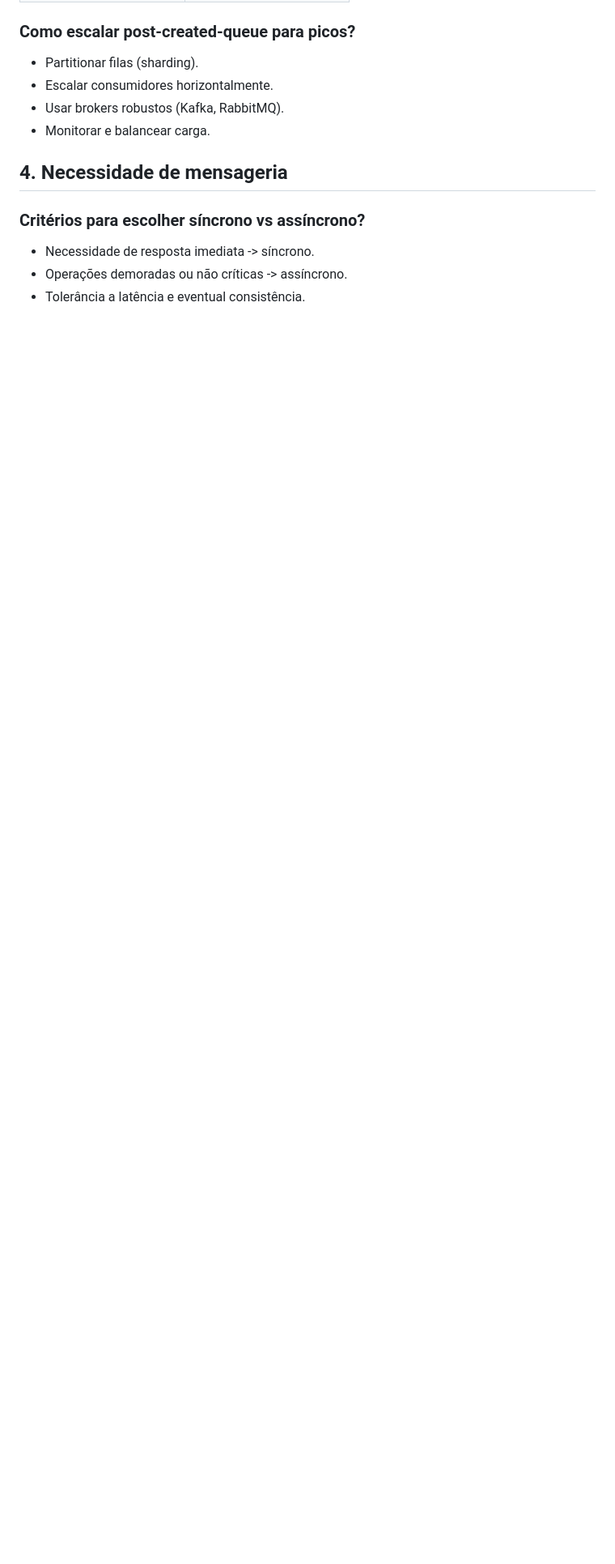
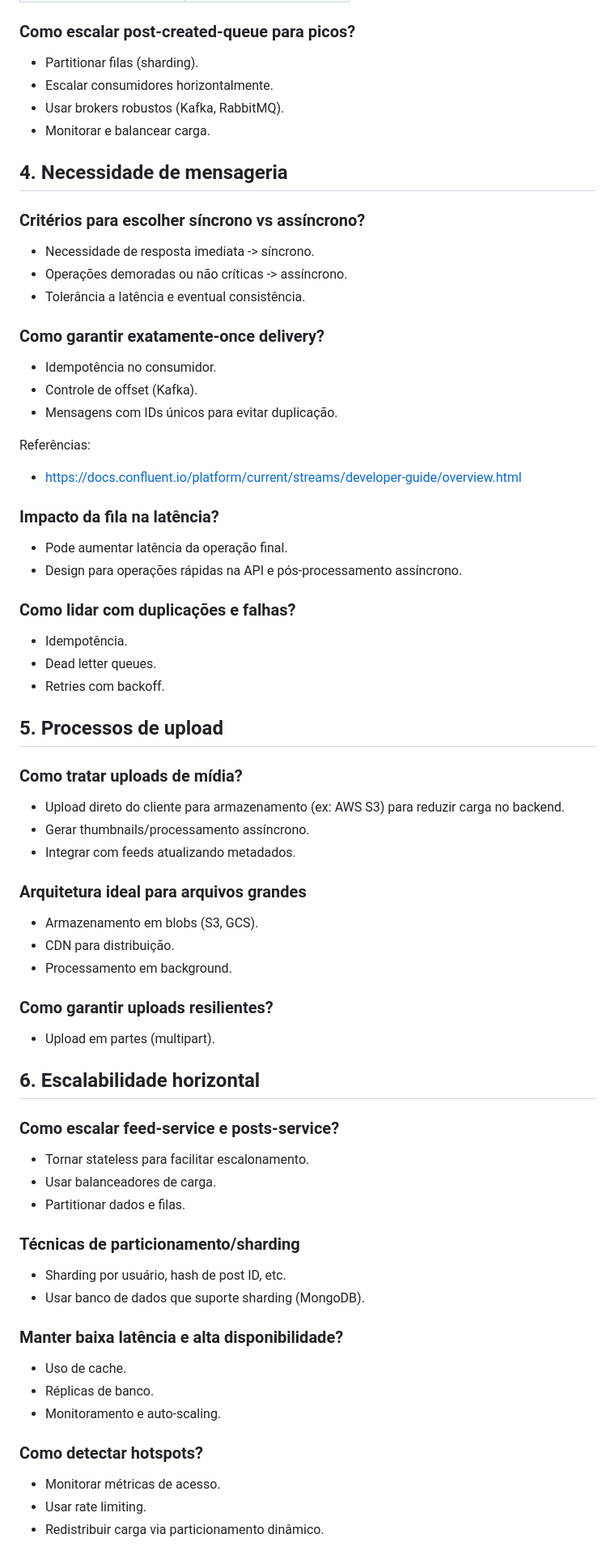
Before and after one commit to guilhermegules/system-design, a Markdown page: instagram-challenge-questions.md, the part around the change. Shown: that part at 81% size. Drawn GitHub-style; blank space fills up the shorter version.

```diff
--- a/instagram-challenge-questions.md
+++ b/instagram-challenge-questions.md
@@ -127,3 +127,67 @@ Referências:
 - Necessidade de resposta imediata -> síncrono.
 - Operações demoradas ou não críticas -> assíncrono.
 - Tolerância a latência e eventual consistência.
+
+### Como garantir exatamente-once delivery?
+
+- Idempotência no consumidor.
+- Controle de offset (Kafka).
+- Mensagens com IDs únicos para evitar duplicação.
+
+Referências:
+
+- https://docs.confluent.io/platform/current/streams/developer-guide/overview.html
+
+### Impacto da fila na latência?
+
+- Pode aumentar latência da operação final.
+- Design para operações rápidas na API e pós-processamento assíncrono.
+
+### Como lidar com duplicações e falhas?
+
+- Idempotência.
+- Dead letter queues.
+- Retries com backoff.
+
+## 5. Processos de upload
+
+### Como tratar uploads de mídia?
+
+- Upload direto do cliente para armazenamento (ex: AWS S3) para reduzir carga no backend.
+- Gerar thumbnails/processamento assíncrono.
+- Integrar com feeds atualizando metadados.
+
+### Arquitetura ideal para arquivos grandes
+
+- Armazenamento em blobs (S3, GCS).
+- CDN para distribuição.
+- Processamento em background.
+
+### Como garantir uploads resilientes?
+
+- Upload em partes (multipart).
+
+## 6. Escalabilidade horizontal
+
+### Como escalar feed-service e posts-service?
+
+- Tornar stateless para facilitar escalonamento.
+- Usar balanceadores de carga.
+- Partitionar dados e filas.
+
+### Técnicas de particionamento/sharding
+
+- Sharding por usuário, hash de post ID, etc.
+- Usar banco de dados que suporte sharding (MongoDB).
+
+### Manter baixa latência e alta disponibilidade?
+
+- Uso de cache.
+- Réplicas de banco.
+- Monitoramento e auto-scaling.
+
+### Como detectar hotspots?
+
+- Monitorar métricas de acesso.
+- Usar rate limiting.
+- Redistribuir carga via particionamento dinâmico.
```
